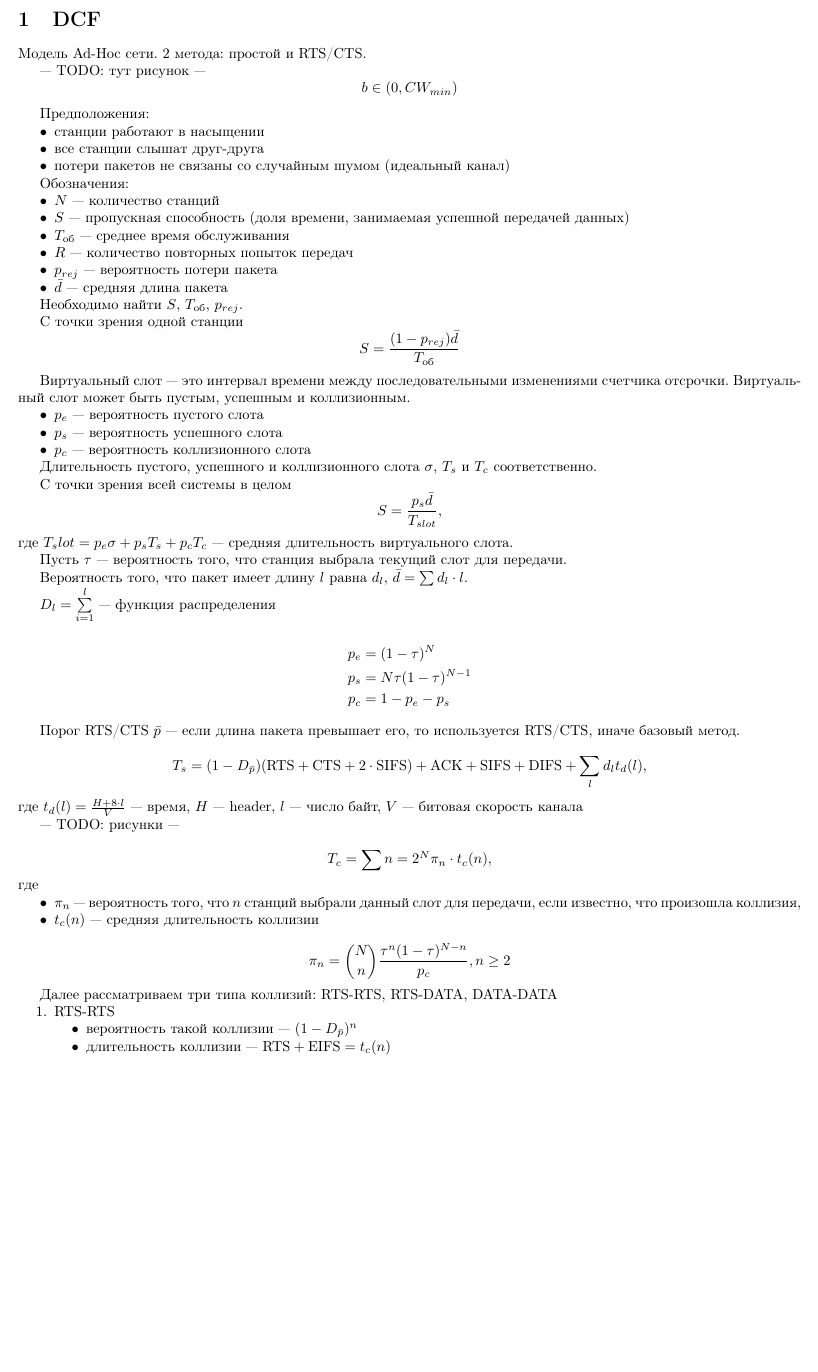
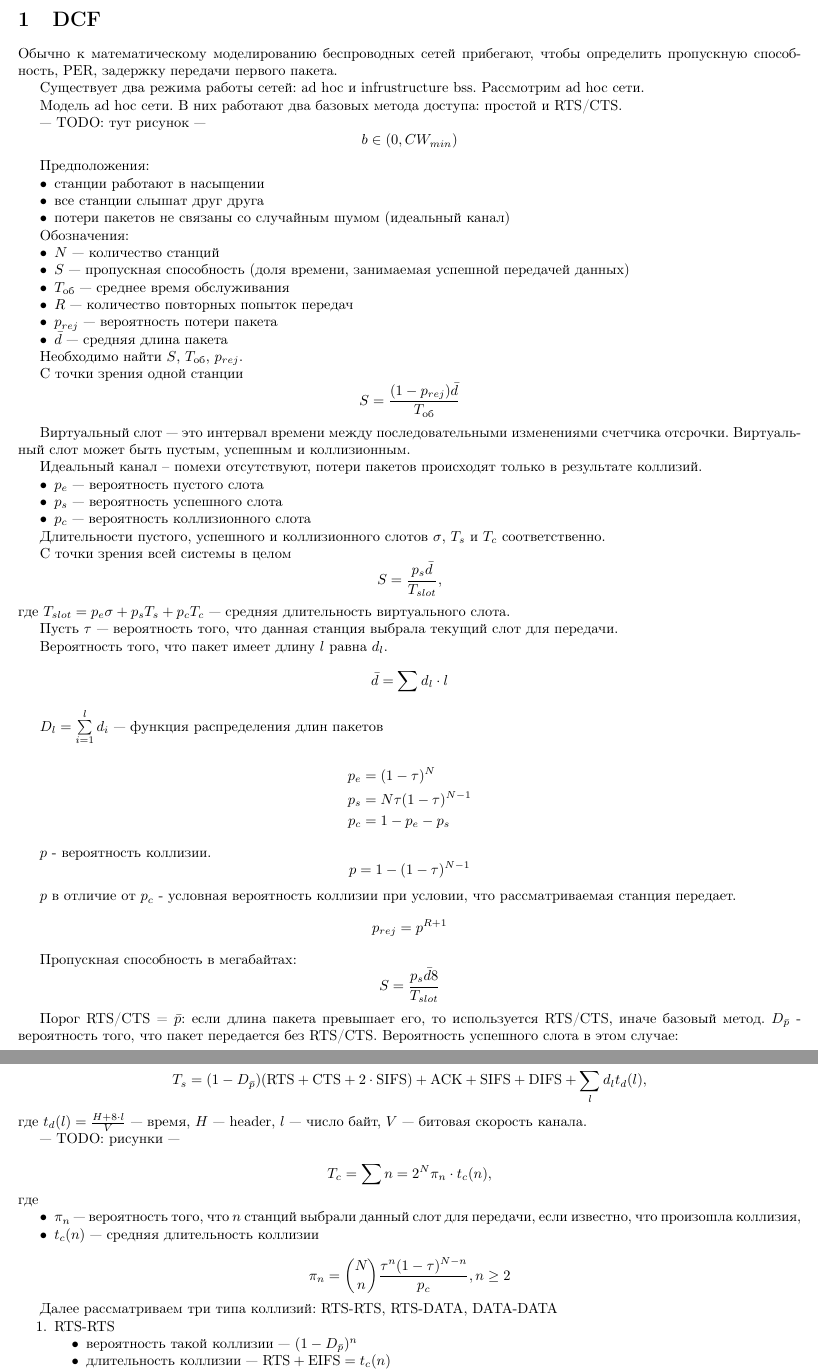
Before and after one commit to elimonova/math-models, a LaTeX document (main.tex, which reads DCF.tex): part of page 2 of 25 before the commit and two parts of pages 2 and 3 of 24 after it, the two joined at a grey line, cut so that both start at the same text, the shorter picture padded with empty space. Compiled offline with pdfLaTeX.

Commit message:
DCF info added

```diff
--- a/DCF.tex
+++ b/DCF.tex
@@ -8,7 +8,11 @@
 \newcommand{\RTS}{\text{RTS}}
 
 \section{DCF}
-Модель Ad-Hoc сети.  2 метода: простой и RTS/CTS.
+Обычно к математическому моделированию беспроводных сетей прибегают, чтобы определить пропускную способность, PER, задержку передачи первого пакета.
+
+Существует два режима работы сетей: ad hoc и infrustructure bss. Рассмотрим ad hoc сети.
+
+Модель ad hoc сети. В них работают два базовых метода доступа: простой и RTS/CTS.
 
 --- TODO: тут рисунок ---
 \[ b \in (0, CW_{min}) \]
@@ -16,7 +20,7 @@
 Предположения:
 \begin{itemize}
 \item станции работают в насыщении
-\item все станции слышат друг-друга
+\item все станции слышат друг друга
 \item потери пакетов не связаны со случайным шумом (идеальный канал)
 \end{itemize}
 
@@ -39,24 +43,25 @@ S = \frac{(1 - \prej) \bar{d}}\Tob
 
 Виртуальный слот --- это интервал времени между последовательными изменениями счетчика отсрочки.  Виртуальный слот может быть пустым, успешным и коллизионным.
 
+Идеальный канал -- помехи отсутствуют, потери пакетов происходят только в результате коллизий.
+
 \begin{itemize}
 \item $p_e$ --- вероятность пустого слота
 \item $p_s$ --- вероятность успешного слота
 \item $p_c$ --- вероятность коллизионного слота
 \end{itemize}
 
-Длительность пустого, успешного и коллизионного слота $\sigma$, $T_s$ и $T_c$ соответственно.
+Длительности пустого, успешного и коллизионного слотов $\sigma$, $T_s$ и $T_c$ соответственно.
 
 С точки зрения всей системы в целом
 \[ S = \frac{p_s \bar{d}}{T_{slot}}, \]
-где $T_slot = p_e \sigma + p_s T_s + p_c T_c$ --- средняя длительность виртуального слота.
+где $T_{slot} = p_e \sigma + p_s T_s + p_c T_c$ --- средняя длительность виртуального слота.
 
-Пусть $\tau$ --- вероятность того, что станция выбрала текущий слот для передачи.
+Пусть $\tau$ --- вероятность того, что данная станция выбрала текущий слот для передачи.
 
-Вероятность того, что пакет имеет длину $l$ равна $d_l$, $\bar{d} = \sum d_l \cdot l$.
+Вероятность того, что пакет имеет длину $l$ равна $d_l$. $$\bar{d} = \sum d_l \cdot l$$
 
-$D_l = \sum\limits_{i = 1}^{l}$ --- функция распределения
-
+$D_l = \sum\limits_{i = 1}^{l} d_i$ --- функция распределения длин пакетов
 
 \begin{align*}
 p_e &= (1 - \tau)^N \\
@@ -64,13 +69,30 @@ p_s &= N \tau (1 - \tau)^{N - 1} \\
 p_c &= 1 - p_e - p_s
 \end{align*}
 
-Порог RTS/CTS $\bar{p}$ --- если длина пакета превышает его, то используется RTS/CTS, иначе базовый метод.
+$p$ - вероятность коллизии.
+\[
+p = 1 - (1 - \tau)^{N-1}
+\]
+
+$p$ в отличие от $p_c$ - условная вероятность коллизии при условии, что рассматриваемая станция передает.
+\[
+p_{rej} = p^{R+1}
+\]
+
+Пропускная способность в мегабайтах:
+\[
+S = \frac{p_s  \bar{d} 8}{T_{slot}}
+\]
+
+Порог RTS/CTS = $\bar{p}$: если длина пакета превышает его, то используется RTS/CTS, иначе базовый метод.
+$D_{\bar{p}}$ - вероятность того, что пакет передается без RTS/CTS.
+Вероятность успешного слота в этом случае:
 
 \[
 T_s = (1 - D_{\bar{p}}) (\RTS + \CTS + 2 \cdot \SIFS) +
 \ACK + \SIFS + \DIFS + \sum_l d_l t_d(l),
 \]
-где $t_d(l) = \frac{H + 8 \cdot l}{V}$ --- время, $H$ --- header, $l$ --- число байт, $V$ --- битовая скорость канала
+где $t_d(l) = \frac{H + 8 \cdot l}{V}$ --- время, $H$ --- header, $l$ --- число байт, $V$ --- битовая скорость канала.
 
 --- TODO: рисунки ---
 
```
Also changed, not shown: MCCA.tex (+3 -3 lines).
